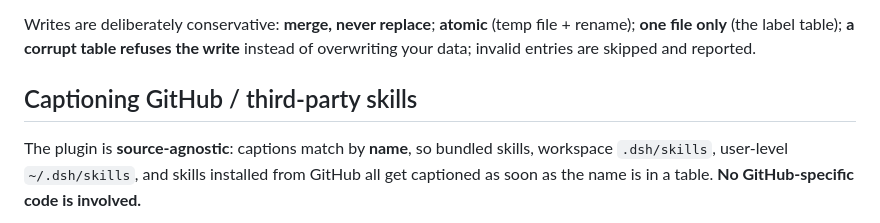
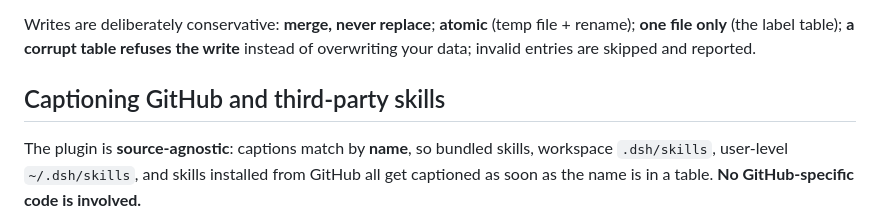
Before and after one commit to Siloet-phy/dsh-skill-labels, a Markdown page: README.en.md, the part around the change. GitHub-like rendering.

```diff
--- a/README.en.md
+++ b/README.en.md
@@ -115,7 +115,7 @@ The model then calls `skill_labels { action: "list" }` to get existing captions,
 
 Writes are deliberately conservative: **merge, never replace**; **atomic** (temp file + rename); **one file only** (the label table); **a corrupt table refuses the write** instead of overwriting your data; invalid entries are skipped and reported.
 
-## Captioning GitHub / third-party skills
+## Captioning GitHub and third-party skills
 
 The plugin is **source-agnostic**: captions match by **name**, so bundled skills, workspace `.dsh/skills`, user-level `~/.dsh/skills`, and skills installed from GitHub all get captioned as soon as the name is in a table. **No GitHub-specific code is involved.**
 
```
Also changed, not shown: README.md (+2 -2 lines).
